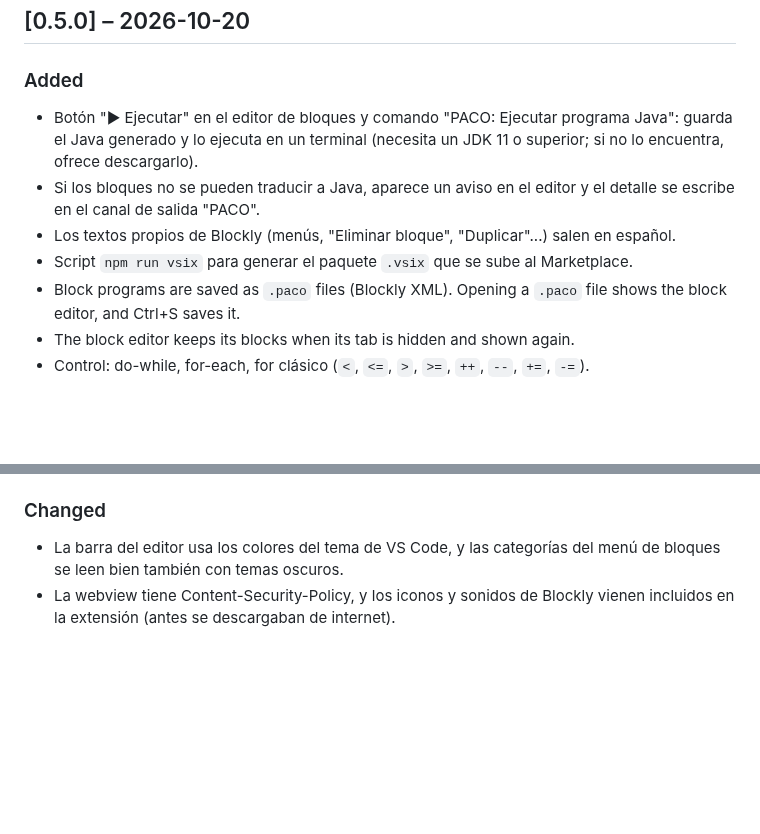
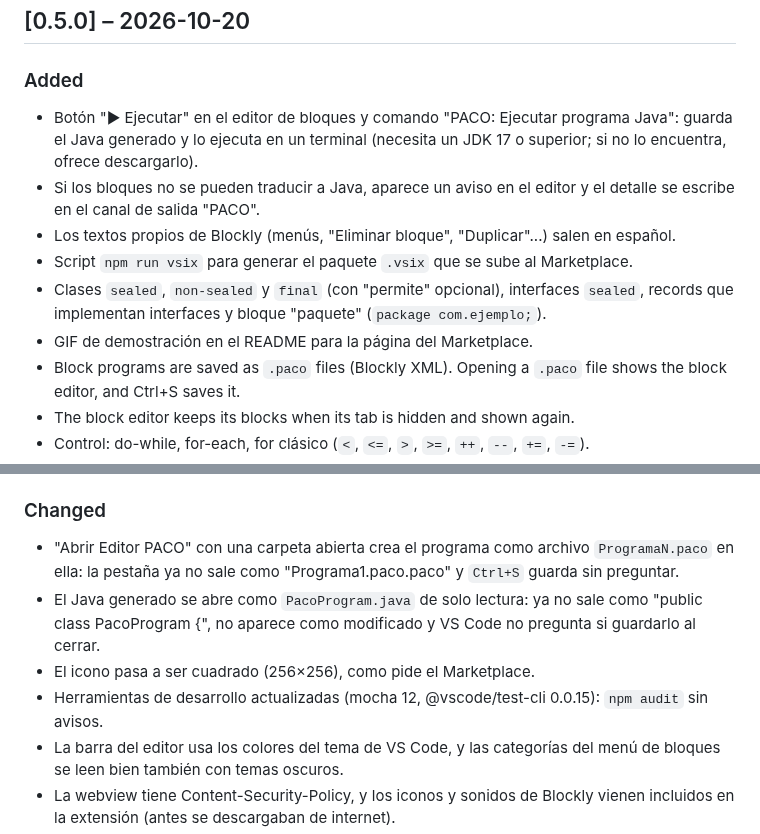
Before and after one commit to PakoPakete/paco, a Markdown page: CHANGELOG.md, 2 parts joined by grey strips. Drawn GitHub-style; blank space fills up the shorter version.

```diff
--- a/CHANGELOG.md
+++ b/CHANGELOG.md
@@ -6,10 +6,12 @@ Format based on [Keep a Changelog](https://keepachangelog.com/en/1.0.0/).
 ## [0.5.0] – 2026-10-20
 
 ### Added
-- Botón "▶ Ejecutar" en el editor de bloques y comando "PACO: Ejecutar programa Java": guarda el Java generado y lo ejecuta en un terminal (necesita un JDK 11 o superior; si no lo encuentra, ofrece descargarlo).
+- Botón "▶ Ejecutar" en el editor de bloques y comando "PACO: Ejecutar programa Java": guarda el Java generado y lo ejecuta en un terminal (necesita un JDK 17 o superior; si no lo encuentra, ofrece descargarlo).
 - Si los bloques no se pueden traducir a Java, aparece un aviso en el editor y el detalle se escribe en el canal de salida "PACO".
 - Los textos propios de Blockly (menús, "Eliminar bloque", "Duplicar"...) salen en español.
 - Script `npm run vsix` para generar el paquete `.vsix` que se sube al Marketplace.
+- Clases `sealed`, `non-sealed` y `final` (con "permite" opcional), interfaces `sealed`, records que implementan interfaces y bloque "paquete" (`package com.ejemplo;`).
+- GIF de demostración en el README para la página del Marketplace.
 - Block programs are saved as `.paco` files (Blockly XML). Opening a `.paco` file shows the block editor, and Ctrl+S saves it.
 - The block editor keeps its blocks when its tab is hidden and shown again.
 - Control: do-while, for-each, for clásico (`<`, `<=`, `>`, `>=`, `++`, `--`, `+=`, `-=`).
@@ -25,6 +27,10 @@ Format based on [Keep a Changelog](https://keepachangelog.com/en/1.0.0/).
 - Java moderno: `switch` con flechas y como expresión, `record`, `var`, text blocks, `instanceof` con variable, clases genéricas (`Caja<T>`), clases internas y anónimas, varargs (`int...`), lambdas con varias instrucciones, referencias a métodos (`System.out::println`), streams (`filter`, `map`, `sorted`, suma, media, máximo...), `Optional`, `LocalDate`, operadores de bits, `break`/`continue` con etiqueta, `assert`, `ExecutorService`, `join` y `AtomicInteger`.
 
 ### Changed
+- "Abrir Editor PACO" con una carpeta abierta crea el programa como archivo `ProgramaN.paco` en ella: la pestaña ya no sale como "Programa1.paco.paco" y `Ctrl+S` guarda sin preguntar.
+- El Java generado se abre como `PacoProgram.java` de solo lectura: ya no sale como "public class PacoProgram {", no aparece como modificado y VS Code no pregunta si guardarlo al cerrar.
+- El icono pasa a ser cuadrado (256×256), como pide el Marketplace.
+- Herramientas de desarrollo actualizadas (mocha 12, @vscode/test-cli 0.0.15): `npm audit` sin avisos.
 - La barra del editor usa los colores del tema de VS Code, y las categorías del menú de bloques se leen bien también con temas oscuros.
 - La webview tiene Content-Security-Policy, y los iconos y sonidos de Blockly vienen incluidos en la extensión (antes se descargaban de internet).
 - Se sustituye la librería abandonada `xmldom` por `@xmldom/xmldom`.
```
Also changed, not shown: README.md (+5 -5 lines), images/icon.png, images/screenshots/demo.gif (added), images/screenshots/editor.png, 10 other files.
